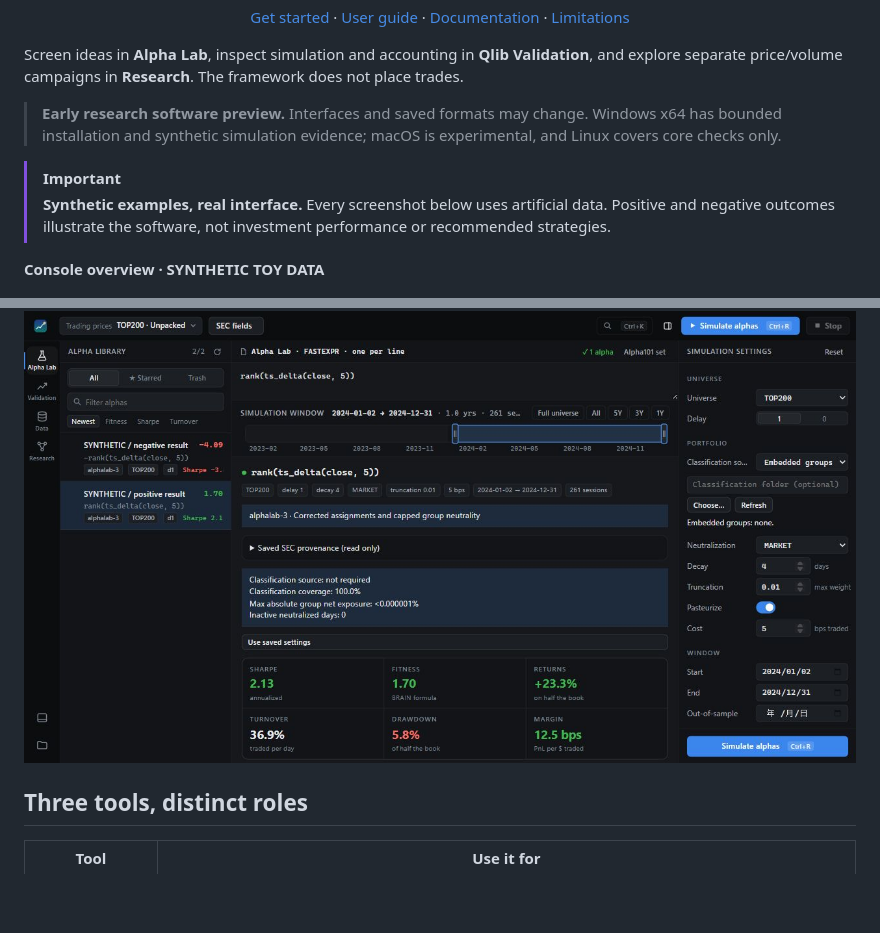
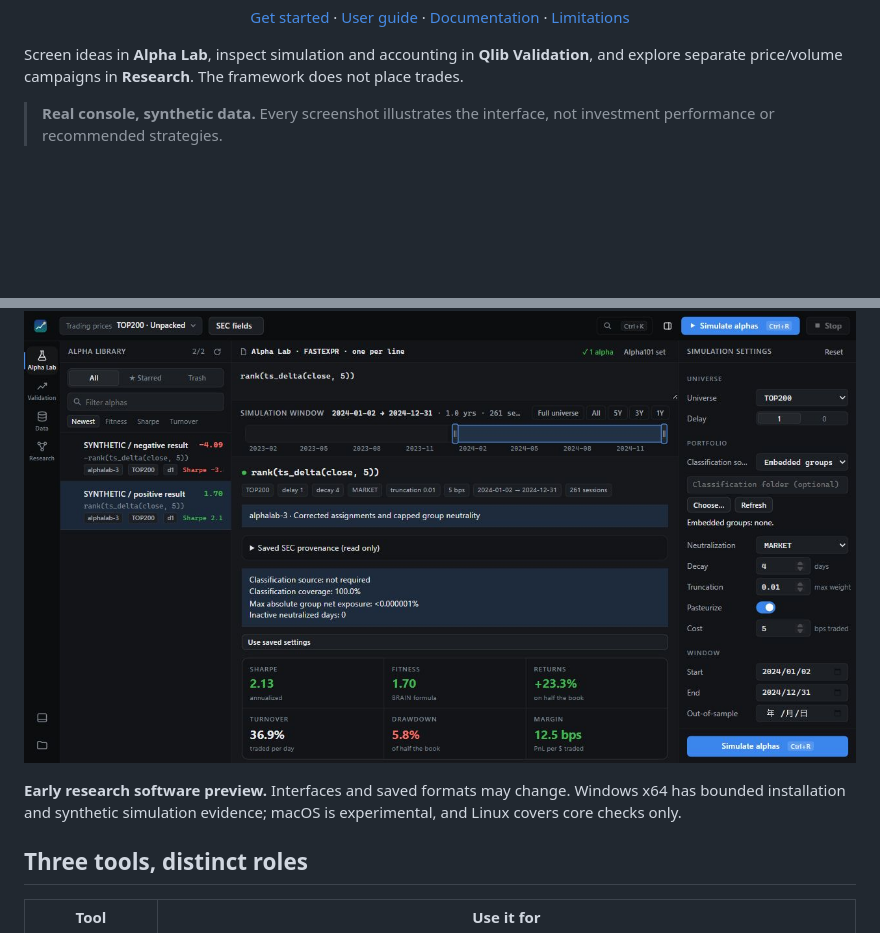
Before and after one commit to tubby-labs-research/tubby-quant, a Markdown page: README.md, 2 parts joined by grey strips. GitHub-like rendering; blank space fills up the shorter version.

Commit message:
Keep the console preview prominent above the fold
Signed-off-by: Birdy-74 <220292358+Birdy-74@users.noreply.github.com>

```diff
--- a/README.md
+++ b/README.md
@@ -14,18 +14,14 @@ Screen ideas in **Alpha Lab**, inspect simulation and accounting in **Qlib
 Validation**, and explore separate price/volume campaigns in **Research**.
 The framework does not place trades.
 
-> **Early research software preview.** Interfaces and saved formats may change.
-> Windows x64 has bounded installation and synthetic simulation evidence;
-> macOS is experimental, and Linux covers core checks only.
-
-> [!IMPORTANT]
-> **Synthetic examples, real interface.** Every screenshot below uses artificial
-> data. Positive and negative outcomes illustrate the software, not investment
-> performance or recommended strategies.
-
-**Console overview · SYNTHETIC TOY DATA**
+> **Real console, synthetic data.** Every screenshot illustrates the interface,
+> not investment performance or recommended strategies.
 
 ![Tubby Quant console using purpose-made synthetic toy data; not real-market investment evidence.](docs/images/console.jpg)
+
+**Early research software preview.** Interfaces and saved formats may change.
+Windows x64 has bounded installation and synthetic simulation evidence;
+macOS is experimental, and Linux covers core checks only.
 
 ## Three tools, distinct roles
 
```
